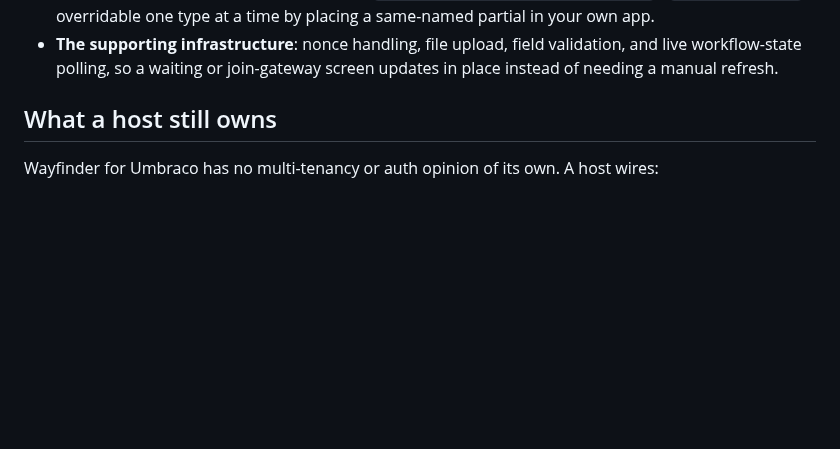
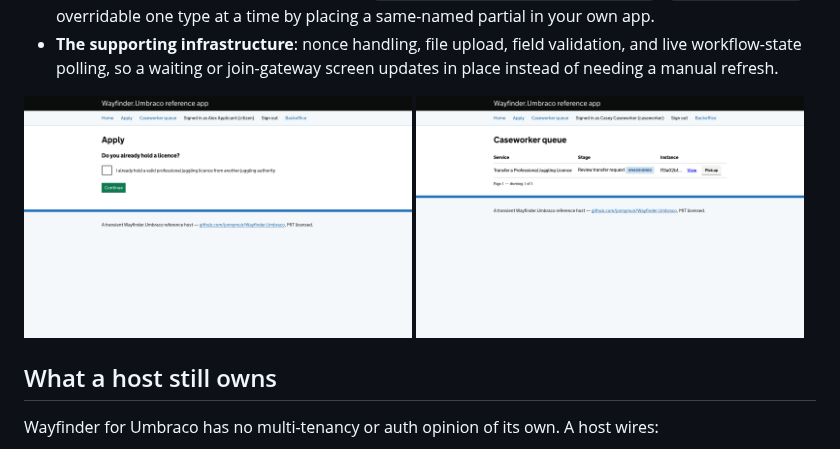
Before and after one commit to jonnymuir/Wayfinder.Umbraco, a Markdown page: README.md, the part around the change. Rendered like a GitHub page; pictures changed too: assets/screenshots/applicant-journey.png (added), assets/screenshots/caseworker-worklist.png (added); blank space fills up the shorter version.

```diff
--- a/README.md
+++ b/README.md
@@ -95,6 +95,11 @@ Install the package and call `AddWayfinderUmbraco()`:
   workflow-state polling, so a waiting or join-gateway screen updates in place instead of needing a
   manual refresh.
 
+<p>
+  <img src="assets/screenshots/applicant-journey.png" width="49%" alt="The stage block rendering the first step of a GOV.UK-styled journey">
+  <img src="assets/screenshots/caseworker-worklist.png" width="49%" alt="The worklist block with a submitted request waiting to be picked up">
+</p>
+
 ## What a host still owns
 
 Wayfinder for Umbraco has no multi-tenancy or auth opinion of its own. A host wires:
```
Also changed, not shown: assets/screenshots/blueprints-list.png (added), assets/screenshots/visual-editor-decision-point.png (added), assets/screenshots/visual-editor-graph.png (added), 1 other file.
